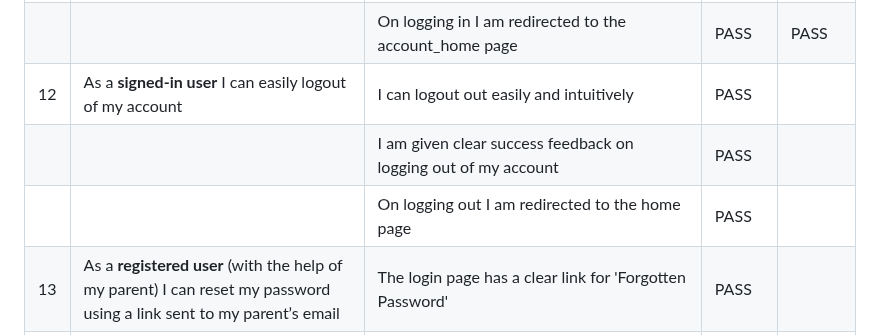
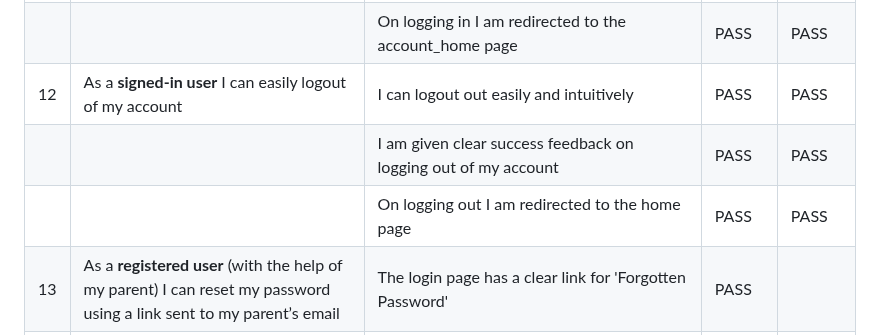
Before and after one commit to GeorginaCarlisle/inspiring-young-writers, a Markdown page: TESTING.md, the part around the change. Drawn GitHub-style.

```diff
--- a/TESTING.md
+++ b/TESTING.md
@@ -164,9 +164,9 @@ The acceptance criteria for each user story has been checked on completion (1st
 | | | When entering the wrong information I am prompted and informed what needs to be entered | PASS | PASS |
 | | | I receive a clear message to let me know I have successfully logged in | PASS | PASS |
 | | | On logging in I am redirected to the account_home page | PASS | PASS |
-| 12 | As a **signed-in user** I can easily logout of my account | I can logout out easily and intuitively | PASS | |
-| | | I am given clear success feedback on logging out of my account | PASS | |
-| | | On logging out I am redirected to the home page | PASS | |
+| 12 | As a **signed-in user** I can easily logout of my account | I can logout out easily and intuitively | PASS | PASS |
+| | | I am given clear success feedback on logging out of my account | PASS | PASS |
+| | | On logging out I am redirected to the home page | PASS | PASS |
 | 13 | As a **registered user** (with the help of my parent) I can reset my password using a link sent to my parent’s email | The login page has a clear link for 'Forgotten Password' | PASS | |
 | | | Clicking on 'Forgotten Password' takes me to a 'Password reset' page where I can enter the email address linked to my account | PASS | |
 | | | On submitting I am taken to a success message | PASS | |
```
Also changed, not shown: README.md (+7 -0 lines).
